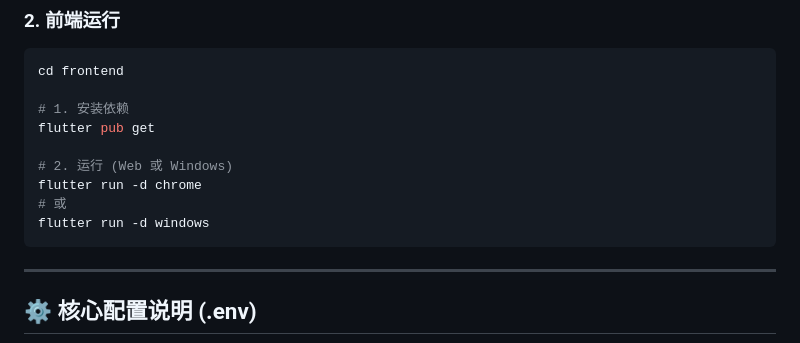
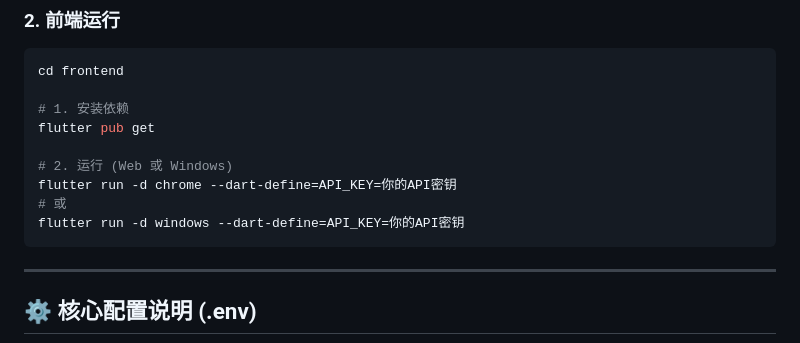
Before and after one commit to wudao1006/AI_TrendPulse, a Markdown page: README.md, the part around the change. Drawn GitHub-style.

````diff
--- a/README.md
+++ b/README.md
@@ -131,9 +131,9 @@ cd frontend
 flutter pub get
 
 # 2. 运行 (Web 或 Windows)
-flutter run -d chrome
+flutter run -d chrome --dart-define=API_KEY=你的API密钥
 # 或
-flutter run -d windows
+flutter run -d windows --dart-define=API_KEY=你的API密钥
 ```
 
 ---
````
